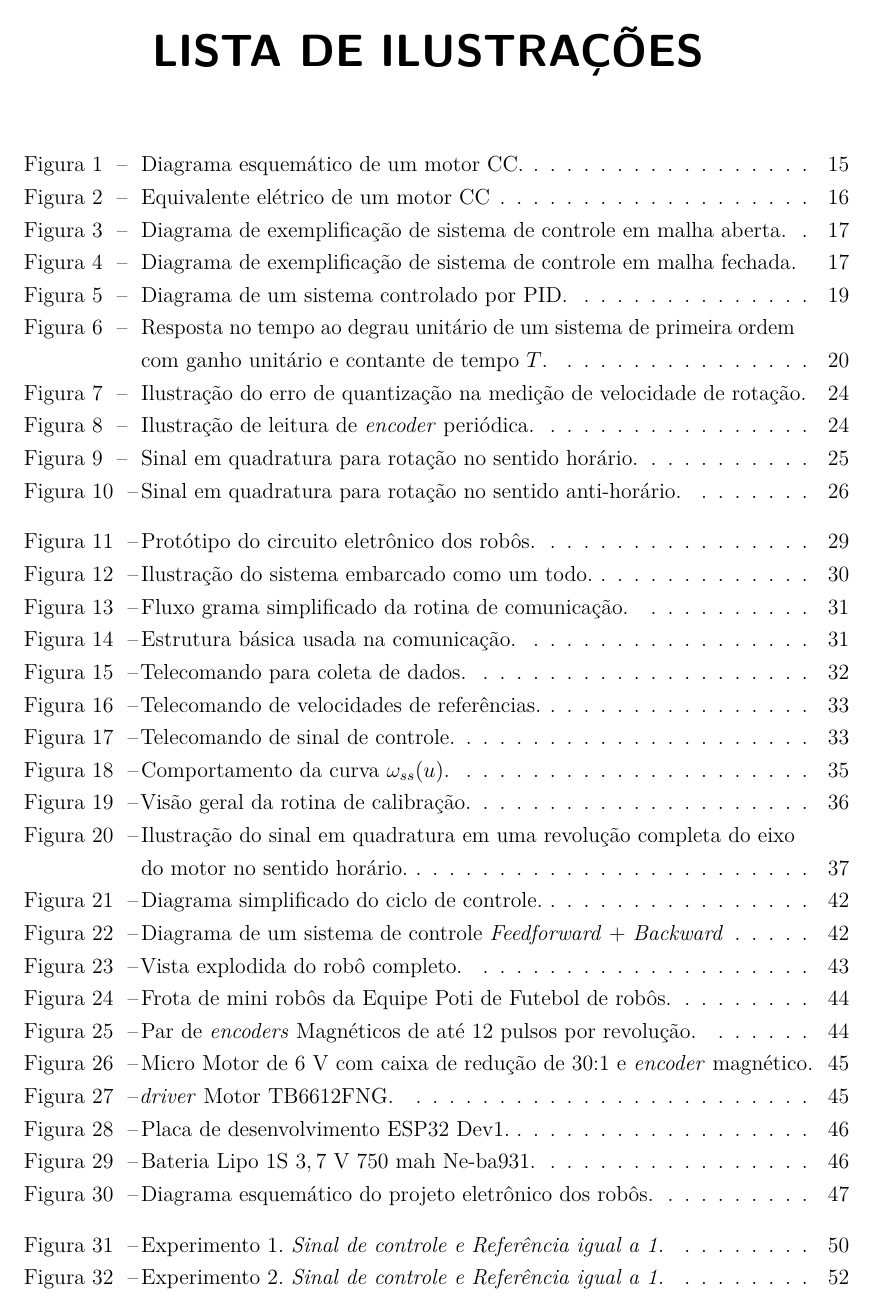
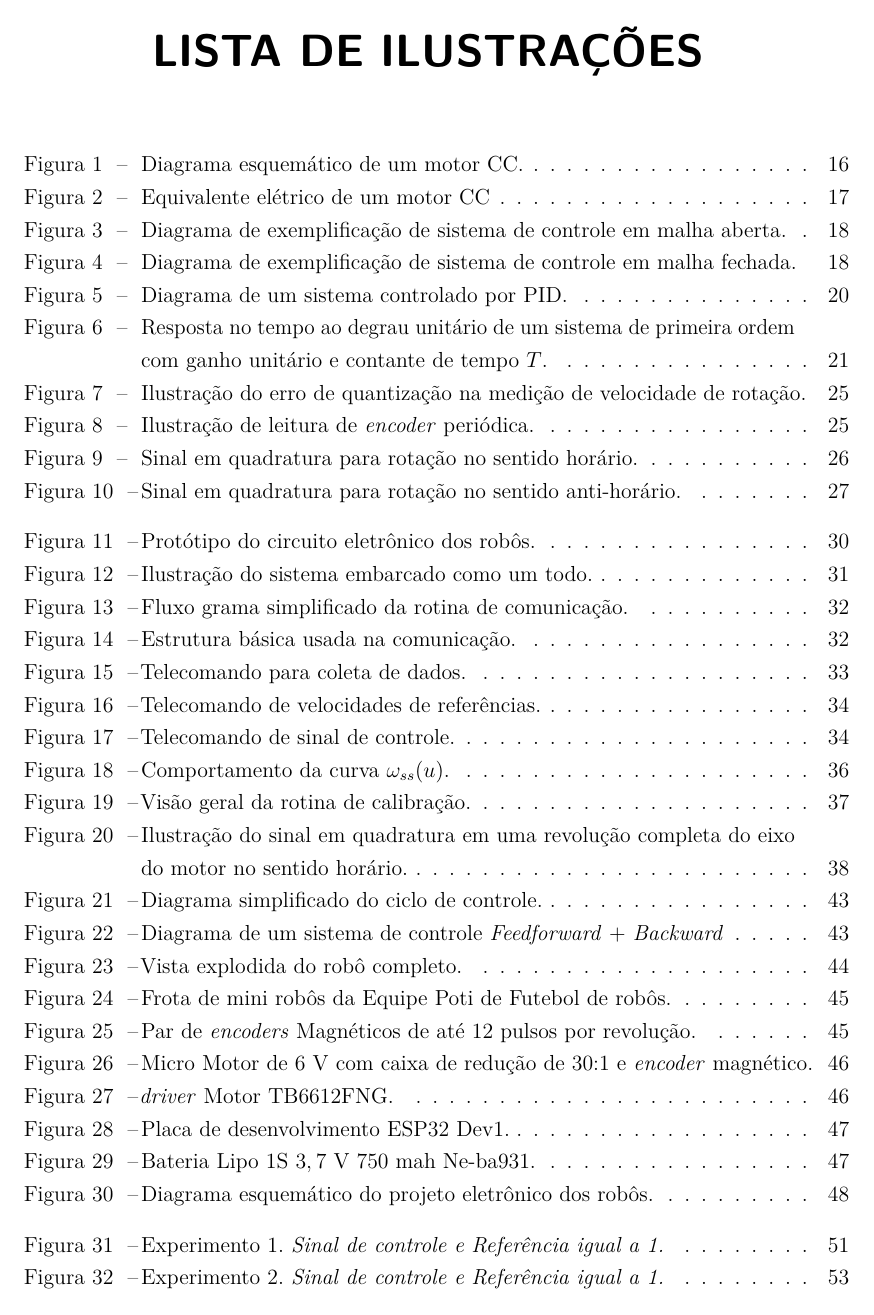
Before and after one commit to Gabriellgpc/TCC---Controle-Embarcado, a LaTeX thesis (main.tex): page 6 of 62 before the commit and page 7 of 63 after it. Compiled offline with pdfLaTeX.

Commit message:
Versão Final.

```diff
--- a/main.tex
+++ b/main.tex
@@ -44,6 +44,8 @@
 \usepackage{caption}
 \usepackage{subcaption}
 \usepackage{bm}
+\usepackage[final]{pdfpages}
+
 % ---
 % Informações de dados para CAPA e FOLHA DE ROSTO
 % ---
```
Also changed, not shown: ficha_catalografica_59040.pdf (added), main.tex (2 more changed lines).
